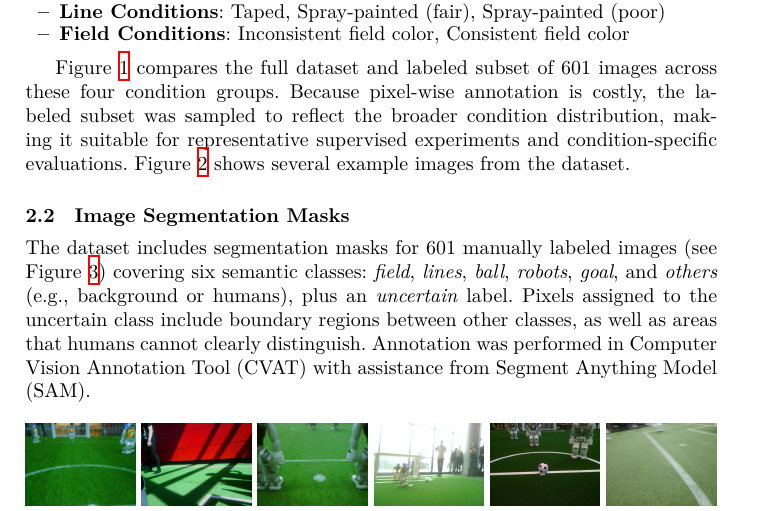
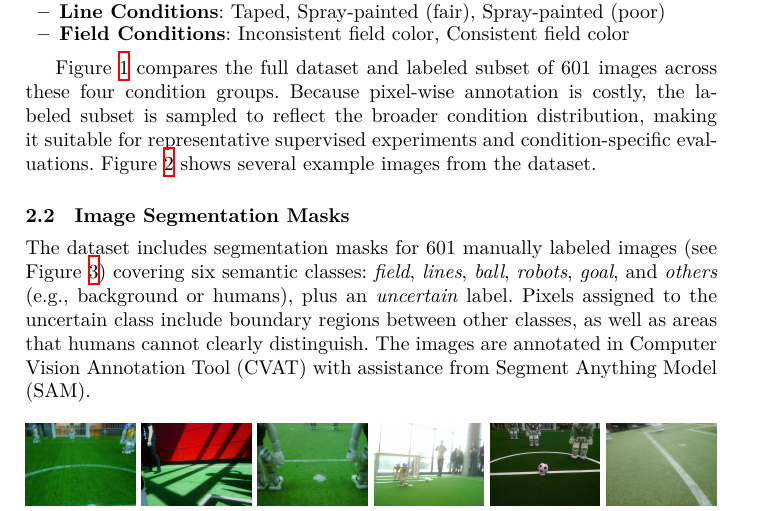
Before and after one commit to HULKs/nao-image-segmentation-dataset, a LaTeX paper (paper/paper.tex): part of page 3 of 4, cut so that both start at the same text. Compiled offline with XeLaTeX.

Commit message:
Minor wording changes

```diff
--- a/paper/paper.tex
+++ b/paper/paper.tex
@@ -165,14 +165,14 @@ We distinguish the following categories:
 \end{itemize}
 
 \Cref{fig:dataDistribution} compares the full dataset and labeled subset of 601 images across these four condition groups.
-Because pixel-wise annotation is costly, the labeled subset was sampled to reflect the broader condition distribution, making it suitable for representative supervised experiments and condition-specific evaluations.
+Because pixel-wise annotation is costly, the labeled subset is sampled to reflect the broader condition distribution, making it suitable for representative supervised experiments and condition-specific evaluations.
 \Cref{fig:examplesDataset} shows several example images from the dataset.
 
 \subsection{Image Segmentation Masks}\label{subsec:annotations}
 
 The dataset includes segmentation masks for 601 manually labeled images (see \Cref{fig:examplesSegmentation}) covering six semantic classes: \textit{field}, \textit{lines}, \textit{ball}, \textit{robots}, \textit{goal}, and \textit{others} (e.g., background or humans), plus an \textit{uncertain} label.
 Pixels assigned to the uncertain class include boundary regions between other classes, as well as areas that humans cannot clearly distinguish.
-Annotation was performed in \gls{cvat} with assistance from \gls{sam}.
+The images are annotated in \gls{cvat} with assistance from \gls{sam}.
 
 \begin{figure}
 	\centering
```
Also changed, not shown: paper/paper.tex (2 more changed lines).
